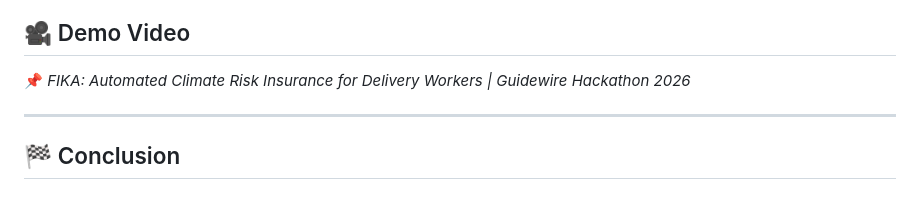
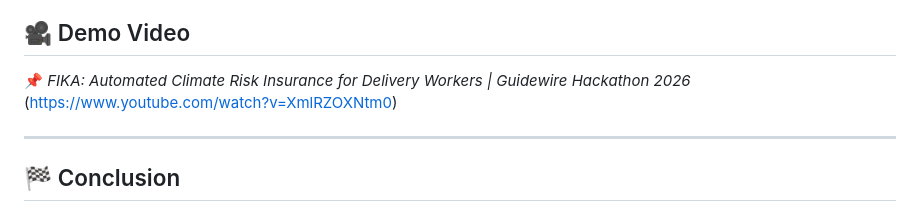
Before and after one commit to fikadevs/FIKA-Climate-Insurance, a Markdown page: README.md, the part around the change. Rendered like a GitHub page.

Commit message:
Add demo video link to README

```diff
--- a/README.md
+++ b/README.md
@@ -366,6 +366,7 @@ FIKA/
 
 ## 🎥 Demo Video
 📌 *FIKA: Automated Climate Risk Insurance for Delivery Workers | Guidewire Hackathon 2026*
+(https://www.youtube.com/watch?v=XmlRZOXNtm0)
 
 ---
 
```
